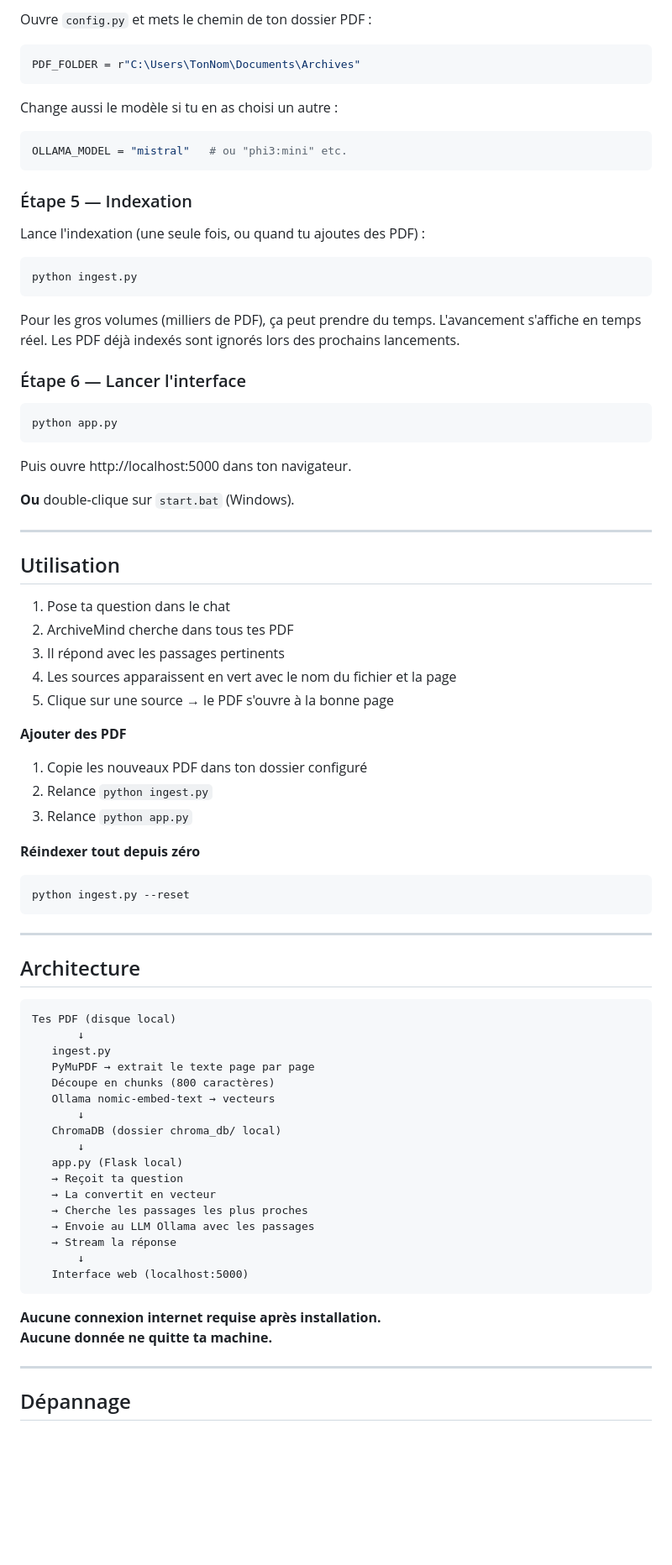
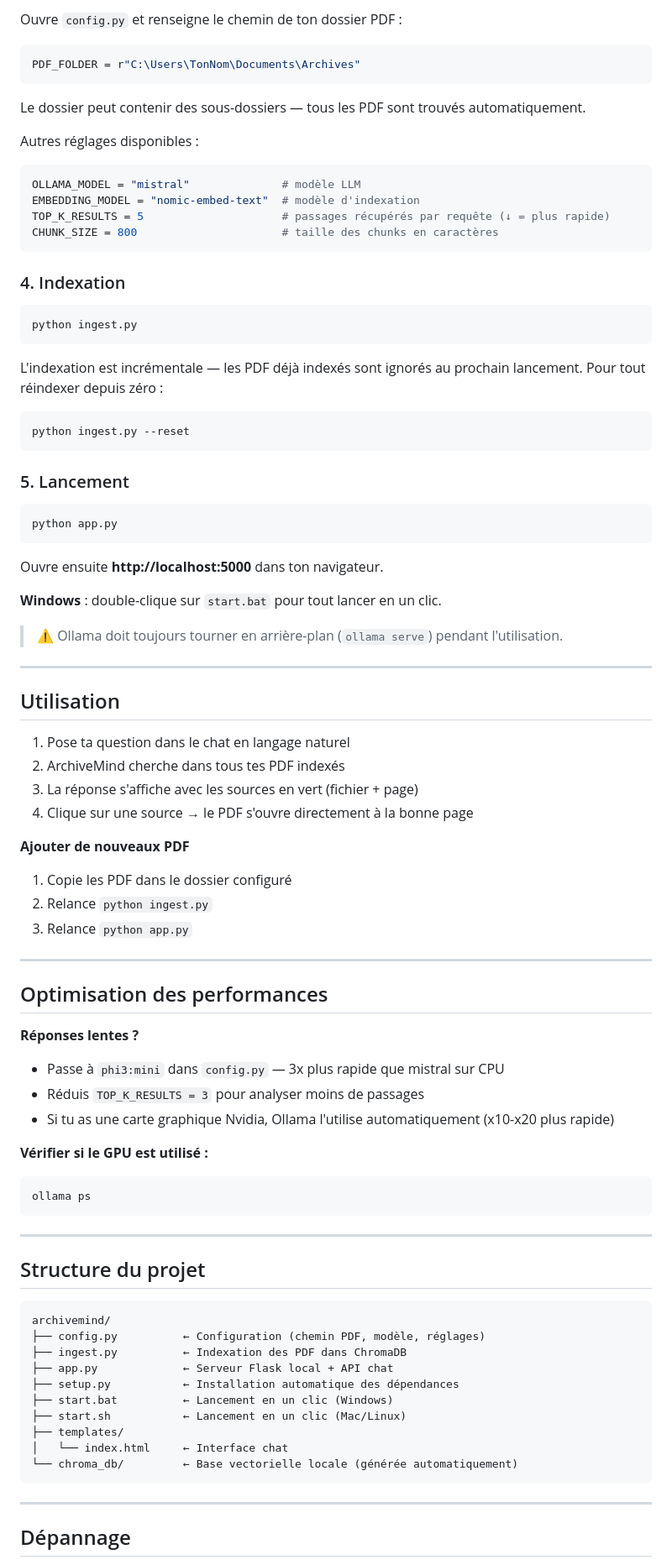
Before and after one commit to serinebgh/archivemind, a Markdown page: README.md, the part around one of its changes. Shown at 84% size. Drawn GitHub-style; blank space fills up the shorter version.

````diff
--- a/README.md
+++ b/README.md
@@ -58,82 +83,91 @@ python setup.py
 
-Ouvre `config.py` et mets le chemin de ton dossier PDF :
+Ouvre `config.py` et renseigne le chemin de ton dossier PDF :
 
 ```python
 PDF_FOLDER = r"C:\Users\TonNom\Documents\Archives"
 ```
 
-Change aussi le modèle si tu en as choisi un autre :
+Le dossier peut contenir des sous-dossiers — tous les PDF sont trouvés automatiquement.
+
+Autres réglages disponibles :
 
 ```python
-OLLAMA_MODEL = "mistral"   # ou "phi3:mini" etc.
+OLLAMA_MODEL = "mistral"              # modèle LLM
+EMBEDDING_MODEL = "nomic-embed-text"  # modèle d'indexation
+TOP_K_RESULTS = 5                     # passages récupérés par requête (↓ = plus rapide)
+CHUNK_SIZE = 800                      # taille des chunks en caractères
 ```
 
-### Étape 5 — Indexation
+### 4. Indexation
 
-Lance l'indexation (une seule fois, ou quand tu ajoutes des PDF) :
-
-```
+```bash
 python ingest.py
 ```
 
-Pour les gros volumes (milliers de PDF), ça peut prendre du temps. L'avancement s'affiche en temps réel. Les PDF déjà indexés sont ignorés lors des prochains lancements.
+L'indexation est incrémentale — les PDF déjà indexés sont ignorés au prochain lancement. Pour tout réindexer depuis zéro :
 
-### Étape 6 — Lancer l'interface
+```bash
+python ingest.py --reset
+```
 
-```
+### 5. Lancement
+
+```bash
 python app.py
 ```
 
-Puis ouvre http://localhost:5000 dans ton navigateur.
+Ouvre ensuite **http://localhost:5000** dans ton navigateur.
 
-**Ou** double-clique sur `start.bat` (Windows).
+**Windows** : double-clique sur `start.bat` pour tout lancer en un clic.
+
+> ⚠️ Ollama doit toujours tourner en arrière-plan (`ollama serve`) pendant l'utilisation.
 
 ---
 
 ## Utilisation
 
-1. Pose ta question dans le chat
-2. ArchiveMind cherche dans tous tes PDF
-3. Il répond avec les passages pertinents
-4. Les sources apparaissent en vert avec le nom du fichier et la page
-5. Clique sur une source → le PDF s'ouvre à la bonne page
+1. Pose ta question dans le chat en langage naturel
+2. ArchiveMind cherche dans tous tes PDF indexés
+3. La réponse s'affiche avec les sources en vert (fichier + page)
+4. Clique sur une source → le PDF s'ouvre directement à la bonne page
 
-**Ajouter des PDF**
-1. Copie les nouveaux PDF dans ton dossier configuré
+**Ajouter de nouveaux PDF**
+
+1. Copie les PDF dans le dossier configuré
 2. Relance `python ingest.py`
 3. Relance `python app.py`
 
-**Réindexer tout depuis zéro**
-```
-python ingest.py --reset
+---
+
+## Optimisation des performances
+
+**Réponses lentes ?**
+
+- Passe à `phi3:mini` dans `config.py` — 3x plus rapide que mistral sur CPU
+- Réduis `TOP_K_RESULTS = 3` pour analyser moins de passages
+- Si tu as une carte graphique Nvidia, Ollama l'utilise automatiquement (x10-x20 plus rapide)
+
+**Vérifier si le GPU est utilisé :**
+```bash
+ollama ps
 ```
 
 ---
 
-## Architecture
+## Structure du projet
 
 ```
-Tes PDF (disque local)
-       ↓
-   ingest.py
-   PyMuPDF → extrait le texte page par page
-   Découpe en chunks (800 caractères)
-   Ollama nomic-embed-text → vecteurs
-       ↓
-   ChromaDB (dossier chroma_db/ local)
-       ↓
-   app.py (Flask local)
-   → Reçoit ta question
-   → La convertit en vecteur
-   → Cherche les passages les plus proches
-   → Envoie au LLM Ollama avec les passages
-   → Stream la réponse
-       ↓
-   Interface web (localhost:5000)
+archivemind/
+├── config.py          ← Configuration (chemin PDF, modèle, réglages)
+├── ingest.py          ← Indexation des PDF dans ChromaDB
+├── app.py             ← Serveur Flask local + API chat
+├── setup.py           ← Installation automatique des dépendances
+├── start.bat          ← Lancement en un clic (Windows)
+├── start.sh           ← Lancement en un clic (Mac/Linux)
+├── templates/
+│   └── index.html     ← Interface chat
+└── chroma_db/         ← Base vectorielle locale (générée automatiquement)
 ```
-
-**Aucune connexion internet requise après installation.**
-**Aucune donnée ne quitte ta machine.**
 
 ---
 
````
Also changed, not shown: other parts of README.md (+78 -52 lines).
